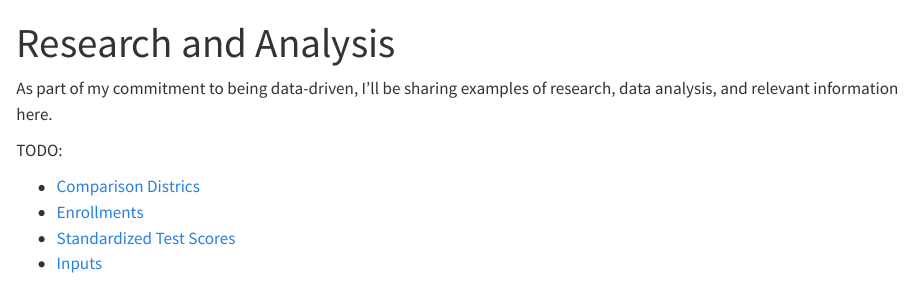
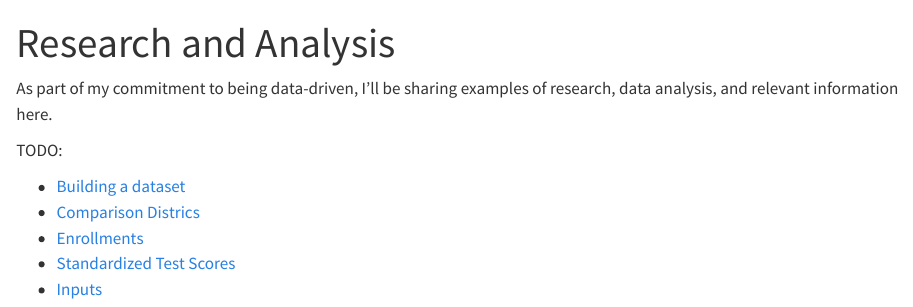
Before and after one commit to pmcrosta/pmc-website, a Quarto document (research.qmd): the page in a window 1100 px wide, from its top. Rendered offline with R 4.5, knitr and Pandoc in place of Quarto, with nearby package versions.

```diff
--- a/_quarto.yml
+++ b/_quarto.yml
@@ -42,3 +42,12 @@
       light: cosmo # A modern theme
       dark: darkly # Another modern theme
     css: styles.css # For custom CSS if needed
+    head-content: |
+      <script async src="https://www.googletagmanager.com/gtag/js?id=G-FWYE2E48ZC"></script>
+      <script>
+        window.dataLayer = window.dataLayer || [];
+        function gtag(){dataLayer.push(arguments);}
+        gtag('js', new Date());
+
+        gtag('config', 'G-FWYE2E48ZC');
+      </script>
--- a/research.qmd
+++ b/research.qmd
@@ -6,6 +6,7 @@
 
 TODO:
 
+- [Building a dataset](research/dataset.html)
 - [Comparison Districs](research/comparison_districts.html)
 - [Enrollments](research/enrollment.md)
 - [Standardized Test Scores](research/test scores.md)
```
Also changed, not shown: .quarto/idx/about.qmd.json, .quarto/idx/index.qmd.json, .quarto/idx/issues.qmd.json, .quarto/idx/research.qmd.json, .quarto/idx/research/comparison_districts.Rmd.json, docs/search.json, 7 other files.
